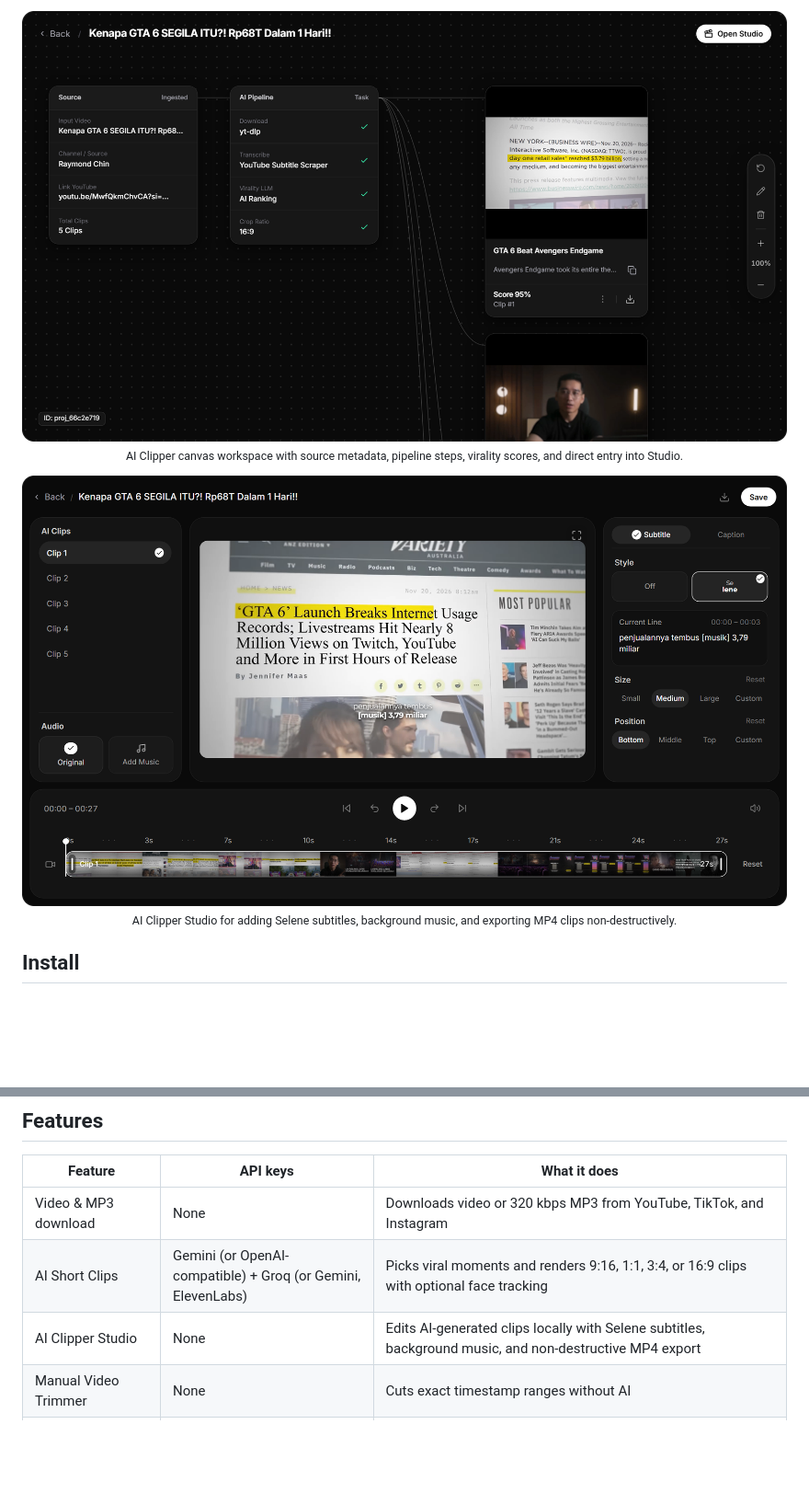
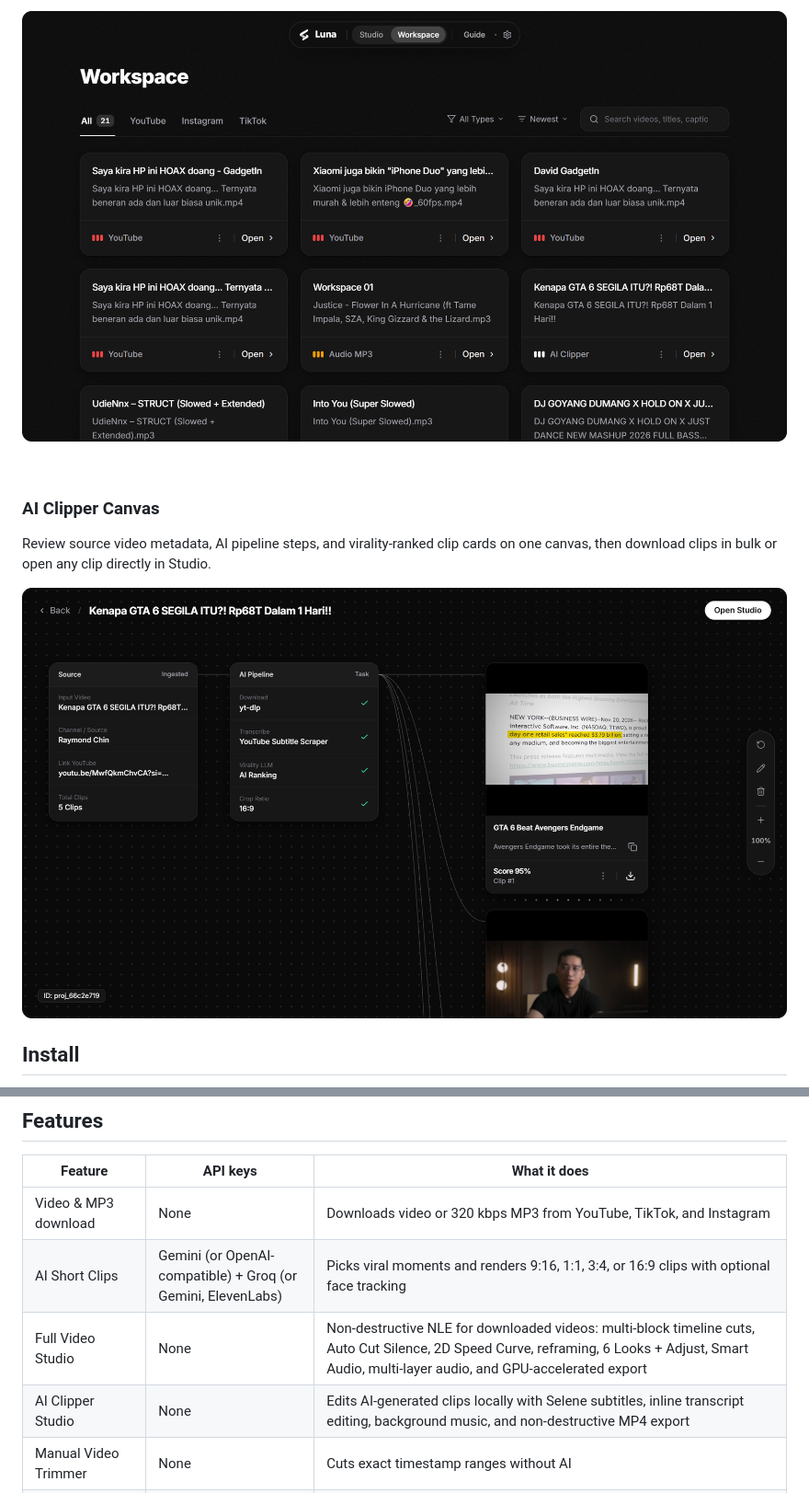
Before and after one commit to miqdadbadjuber/luna, a Markdown page: README.md, 2 parts joined by grey strips. Shown at 92% size. GitHub-like rendering; pictures changed too: luna/assets/screenshots/luna-ai-clipper.png (added), luna/assets/screenshots/luna-studio.png, luna/assets/screenshots/luna-workspace.png; folded sections open; blank space fills up the shorter version.

```diff
--- a/README.md
+++ b/README.md
@@ -34,9 +52,13 @@
 <p align="center">
-  <img src="luna/assets/screenshots/luna-workspace.png" alt="Luna AI Clipper canvas workspace showing source metadata, pipeline status, and ranked clip cards" width="100%" /><br />
-  <sub>AI Clipper canvas workspace with source metadata, pipeline steps, virality scores, and direct entry into Studio.</sub>
+  <img src="luna/assets/screenshots/luna-workspace.png" alt="Luna Workspace gallery with platform filters, Audio MP3 and AI Clipper labels, and instant search" width="100%" />
 </p>
 
+<br />
+
+### AI Clipper Canvas
+
+Review source video metadata, AI pipeline steps, and virality-ranked clip cards on one canvas, then download clips in bulk or open any clip directly in Studio.
+
 <p align="center">
-  <img src="luna/assets/screenshots/luna-studio.png" alt="Luna AI Clipper Studio with Selene subtitles, audio controls, and clip filmstrip timeline" width="100%" /><br />
-  <sub>AI Clipper Studio for adding Selene subtitles, background music, and exporting MP4 clips non-destructively.</sub>
+  <img src="luna/assets/screenshots/luna-ai-clipper.png" alt="Luna AI Clipper canvas workspace showing source metadata, pipeline status, and ranked clip cards" width="100%" />
 </p>
@@ -132,7 +156,8 @@ You can also update from a terminal by re-running the install command above, or
 | --- | --- | --- |
 | Video & MP3 download | None | Downloads video or 320 kbps MP3 from YouTube, TikTok, and Instagram |
 | AI Short Clips | Gemini (or OpenAI-compatible) + Groq (or Gemini, ElevenLabs) | Picks viral moments and renders 9:16, 1:1, 3:4, or 16:9 clips with optional face tracking |
-| AI Clipper Studio | None | Edits AI-generated clips locally with Selene subtitles, background music, and non-destructive MP4 export |
+| Full Video Studio | None | Non-destructive NLE for downloaded videos: multi-block timeline cuts, Auto Cut Silence, 2D Speed Curve, reframing, 6 Looks + Adjust, Smart Audio, multi-layer audio, and GPU-accelerated export |
+| AI Clipper Studio | None | Edits AI-generated clips locally with Selene subtitles, inline transcript editing, background music, and non-destructive MP4 export |
 | Manual Video Trimmer | None | Cuts exact timestamp ranges without AI |
 | Workspace | None | Organizes, previews, renames, and manages local downloads and clips |
 | Local Whisper transcription | None for transcription | Install `requirements-whisper.txt` and set `LOCAL_TRANSCRIBE_PROVIDER=whisper` |
```
Also changed, not shown: other parts of README.md (+24 -4 lines), ROADMAP.md (+7 -5 lines), luna/assets/screenshots/luna-home.png, 14 other files.
